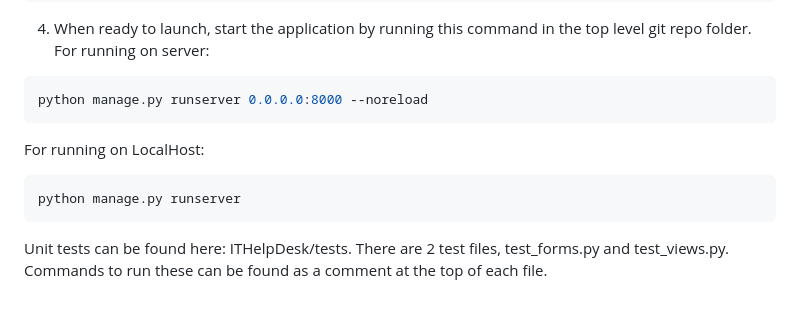
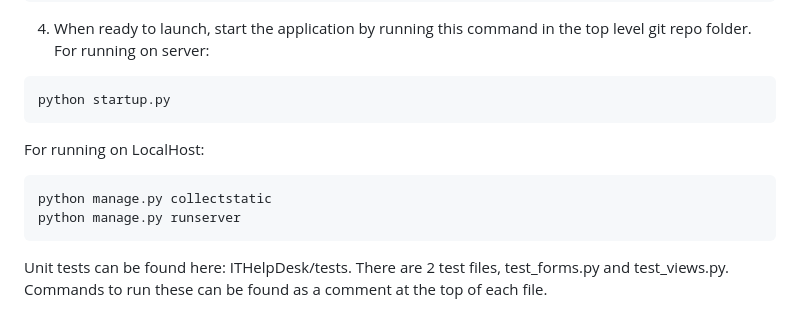
Before and after one commit to lukehawkins22/Software_Engineering_and_DevOps, a Markdown page: README.md, the part around the change. Drawn GitHub-style.

````diff
--- a/README.md
+++ b/README.md
@@ -44,10 +44,11 @@ git clone https://github.com/lukehawkins22/Software_Engineering_and_DevOps.git
 4. When ready to launch, start the application by running this command in the top level git repo folder.
 For running on server:
 ```bash
-python manage.py runserver 0.0.0.0:8000 --noreload
+python startup.py
 ```
 For running on LocalHost:
 ```bash
+python manage.py collectstatic
 python manage.py runserver
 ```
 
````
